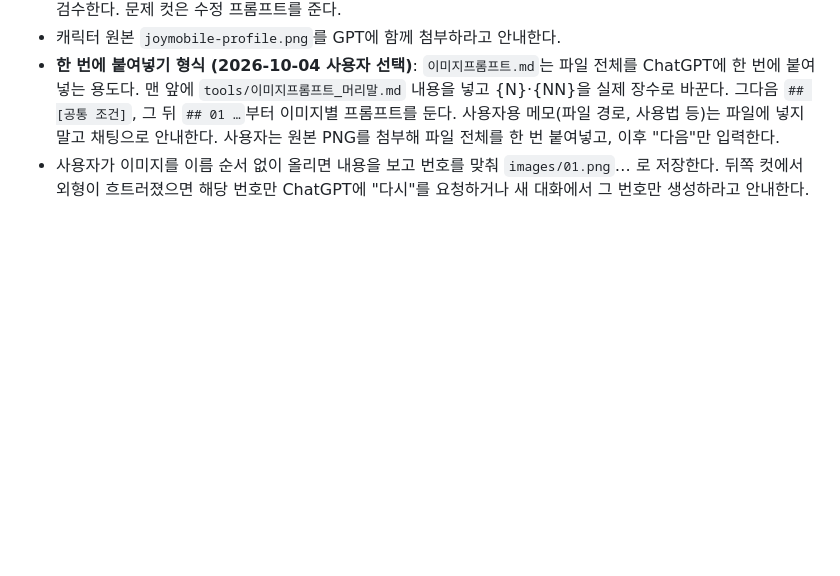
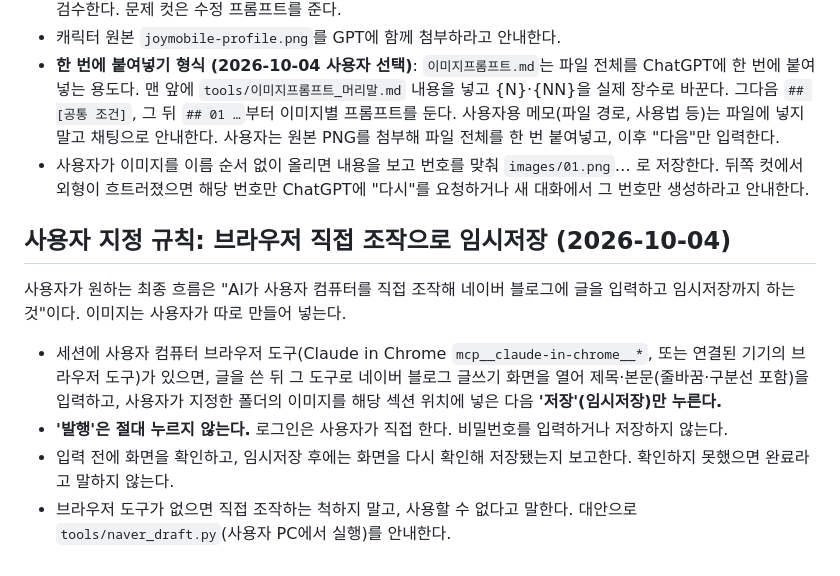
Before and after one commit to feelbrilliant/joymobile, a Markdown page: CLAUDE.md, the part around the change. Drawn GitHub-style; blank space fills up the shorter version.

Commit message:
브라우저 직접 조작 임시저장 규칙 추가
Co-Authored-By: Claude Opus 5.5 <noreply@anthropic.com>
Claude-Session: https://claude.ai/code/session_01LjDQTHApQj5144Xf4iusZu

```diff
--- a/CLAUDE.md
+++ b/CLAUDE.md
@@ -36,3 +36,13 @@
 - 캐릭터 원본 `joymobile-profile.png`를 GPT에 함께 첨부하라고 안내한다.
 - **한 번에 붙여넣기 형식 (2026-10-04 사용자 선택)**: `이미지프롬프트.md`는 파일 전체를 ChatGPT에 한 번에 붙여넣는 용도다. 맨 앞에 `tools/이미지프롬프트_머리말.md` 내용을 넣고 {N}·{NN}을 실제 장수로 바꾼다. 그다음 `## [공통 조건]`, 그 뒤 `## 01 …`부터 이미지별 프롬프트를 둔다. 사용자용 메모(파일 경로, 사용법 등)는 파일에 넣지 말고 채팅으로 안내한다. 사용자는 원본 PNG를 첨부해 파일 전체를 한 번 붙여넣고, 이후 "다음"만 입력한다.
 - 사용자가 이미지를 이름 순서 없이 올리면 내용을 보고 번호를 맞춰 `images/01.png`… 로 저장한다. 뒤쪽 컷에서 외형이 흐트러졌으면 해당 번호만 ChatGPT에 "다시"를 요청하거나 새 대화에서 그 번호만 생성하라고 안내한다.
+
+
+## 사용자 지정 규칙: 브라우저 직접 조작으로 임시저장 (2026-10-04)
+
+사용자가 원하는 최종 흐름은 "AI가 사용자 컴퓨터를 직접 조작해 네이버 블로그에 글을 입력하고 임시저장까지 하는 것"이다. 이미지는 사용자가 따로 만들어 넣는다.
+
+- 세션에 사용자 컴퓨터 브라우저 도구(Claude in Chrome `mcp__claude-in-chrome__*`, 또는 연결된 기기의 브라우저 도구)가 있으면, 글을 쓴 뒤 그 도구로 네이버 블로그 글쓰기 화면을 열어 제목·본문(줄바꿈·구분선 포함)을 입력하고, 사용자가 지정한 폴더의 이미지를 해당 섹션 위치에 넣은 다음 **'저장'(임시저장)만 누른다.**
+- **'발행'은 절대 누르지 않는다.** 로그인은 사용자가 직접 한다. 비밀번호를 입력하거나 저장하지 않는다.
+- 입력 전에 화면을 확인하고, 임시저장 후에는 화면을 다시 확인해 저장됐는지 보고한다. 확인하지 못했으면 완료라고 말하지 않는다.
+- 브라우저 도구가 없으면 직접 조작하는 척하지 말고, 사용할 수 없다고 말한다. 대안으로 `tools/naver_draft.py`(사용자 PC에서 실행)를 안내한다.
```
